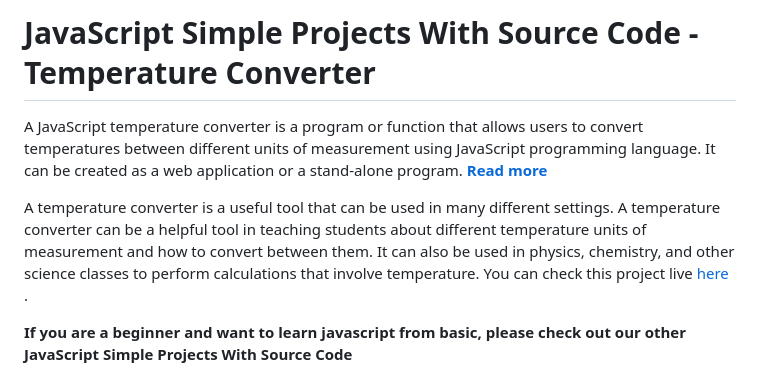
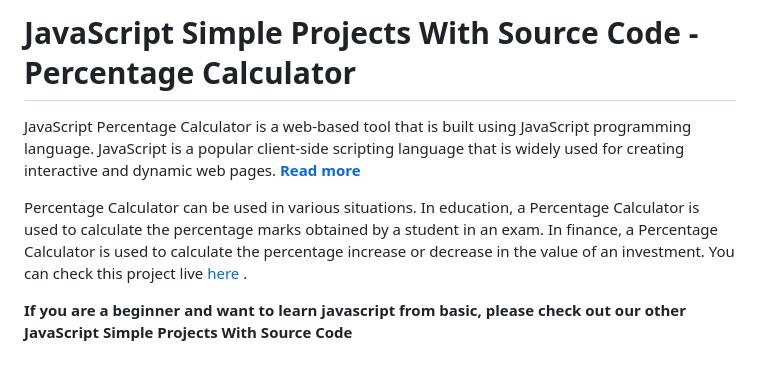
Before and after one commit to inside-the-div/javascript-project-percentage-calculator, a Markdown page: Readme.md, the part around the change. Drawn GitHub-style.

```diff
--- a/Readme.md
+++ b/Readme.md
@@ -1,10 +1,10 @@
-<h1>JavaScript Simple Projects With Source Code - Temperature Converter</h1>
-<p>A JavaScript temperature converter is a program or function that allows users to convert temperatures between different units of measurement using JavaScript programming language. It can be created as a web application or a stand-alone program.
-<a target="_blank" href="https://www.insidethediv.com/javascript-simple-projects-with-source-code-temperature-converter"><b>Read more</b></a>
+<h1>JavaScript Simple Projects With Source Code - Percentage Calculator</h1>
+<p>JavaScript Percentage Calculator is a web-based tool that is built using JavaScript programming language. JavaScript is a popular client-side scripting language that is widely used for creating interactive and dynamic web pages.
+<a target="_blank" href="https://www.insidethediv.com/javascript-simple-projects-with-source-code-percentage-calculator"><b>Read more</b></a>
 </p>
 
 <p>
-A temperature converter is a useful tool that can be used in many different settings. A temperature converter can be a helpful tool in teaching students about different temperature units of measurement and how to convert between them. It can also be used in physics, chemistry, and other science classes to perform calculations that involve temperature.
+Percentage Calculator can be used in various situations. In education, a Percentage Calculator is used to calculate the percentage marks obtained by a student in an exam. In finance, a Percentage Calculator is used to calculate the percentage increase or decrease in the value of an investment.
 You can check this project live <a target="_blank" href="https://toolbot.net/temperature-converter">here</a> .</p>
 
 <p><b>If you are a beginner and want to learn javascript from basic, please check out our other JavaScript Simple Projects With Source Code</b></p>
```
